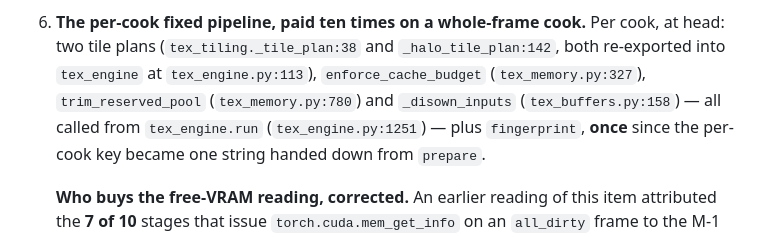
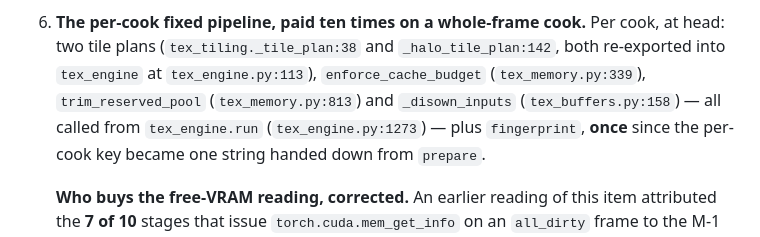
Before and after one commit to xavinitram/TEX, a Markdown page: docs/host-path-counts.md, the part around the change. Rendered like a GitHub page.

Commit message:
Repair citation line drift in docs caused by this round's tex_engine.py/tex_memory.py edits
TRK-71/TRK-83's insertions in tex_engine.py and TRK-95/TRK-16's insertions in
tex_memory.py shifted several line numbers that docs/host-path-counts.md and
DEVELOPMENT.md cite by line: enforce_cache_budget (327->339), tex_engine.run
(1251->1273) and free_tensor_caches's cited body range (1344-1348 ->
1377-1381). tools/check_citations.py caught the drift (1 dead + 5 newly
unanchored citations, all pointing into files this round touched); repaired
by re-pointing each at its symbol's current line, never by deleting the
claim. Two more citations to tex_engine.py:1261 (now 1283, still inside run)
live in CHANGELOG.md, which this lane may not edit -- their replacement text
is carried in this lane's hand-back instead.

ComfyUI-invisible: docs-only.

```diff
--- a/docs/host-path-counts.md
+++ b/docs/host-path-counts.md
@@ -524,9 +524,9 @@ test before it starts, and cannot claim a win the instrument would not see.
    belongs with whoever takes item 5's retention policy, since the two share an acceptance test.
 6. **The per-cook fixed pipeline, paid ten times on a whole-frame cook.** Per cook, at head:
    two tile plans (`tex_tiling._tile_plan:38` and `_halo_tile_plan:142`, both re-exported into
-   `tex_engine` at `tex_engine.py:113`), `enforce_cache_budget` (`tex_memory.py:327`),
-   `trim_reserved_pool` (`tex_memory.py:780`) and `_disown_inputs` (`tex_buffers.py:158`) —
-   all called from `tex_engine.run` (`tex_engine.py:1251`) — plus `fingerprint`, **once**
+   `tex_engine` at `tex_engine.py:113`), `enforce_cache_budget` (`tex_memory.py:339`),
+   `trim_reserved_pool` (`tex_memory.py:813`) and `_disown_inputs` (`tex_buffers.py:158`) —
+   all called from `tex_engine.run` (`tex_engine.py:1273`) — plus `fingerprint`, **once**
    since the per-cook key became one string handed down from `prepare`.
 
    **Who buys the free-VRAM reading, corrected.** An earlier reading of this item attributed
```
Also changed, not shown: DEVELOPMENT.md (+1 -1 lines).
